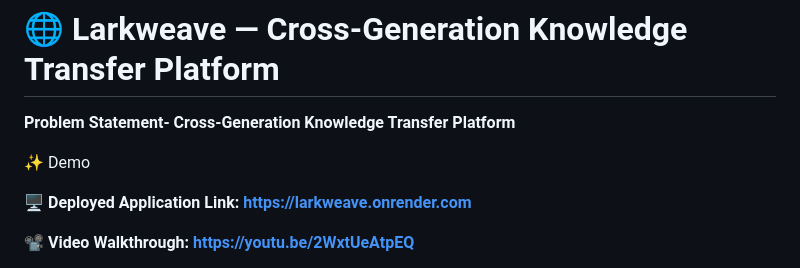
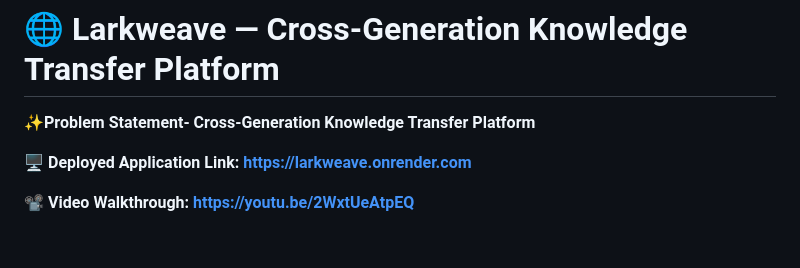
Before and after one commit to theabhinav0231/larkweave_project, a Markdown page: README.md, the part around the change. GitHub-like rendering; blank space fills up the shorter version.

```diff
--- a/README.md
+++ b/README.md
@@ -2,9 +2,7 @@
 
 # 🌐 Larkweave — Cross-Generation Knowledge Transfer Platform
 
-**Problem Statement- Cross-Generation Knowledge Transfer Platform**
-
-✨ Demo
+**✨Problem Statement- Cross-Generation Knowledge Transfer Platform**
 
 **🖥️ Deployed Application Link: https://larkweave.onrender.com**
 
```
